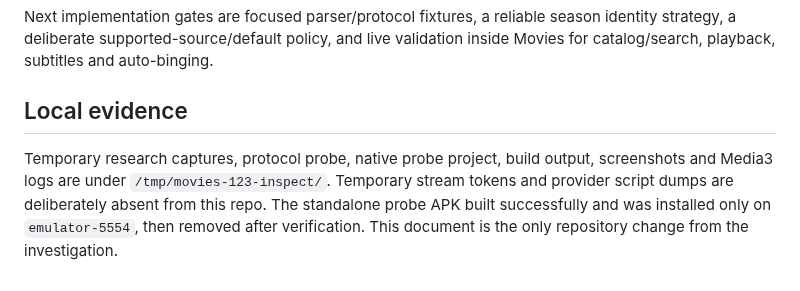
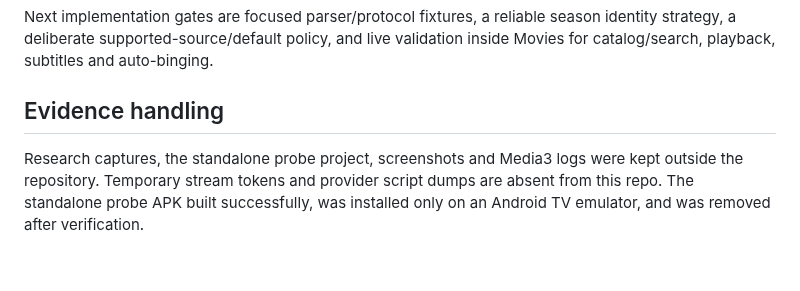
Before and after one commit to nbonamy/movies-stream-tv, a Markdown page: docs/123movies-feasibility.md, the part around the change. Drawn GitHub-style.

```diff
--- a/docs/123movies-feasibility.md
+++ b/docs/123movies-feasibility.md
@@ -174,11 +174,9 @@ Next implementation gates are focused parser/protocol fixtures, a reliable
 season identity strategy, a deliberate supported-source/default policy, and live
 validation inside Movies for catalog/search, playback, subtitles and auto-binging.
 
-## Local evidence
+## Evidence handling
 
-Temporary research captures, protocol probe, native probe project, build output,
-screenshots and Media3 logs are under `/tmp/movies-123-inspect/`. Temporary
-stream tokens and provider script dumps are deliberately absent from this repo.
-The standalone probe APK built successfully and was installed only on
-`emulator-5554`, then removed after verification. This document is the only
-repository change from the investigation.
+Research captures, the standalone probe project, screenshots and Media3 logs
+were kept outside the repository. Temporary stream tokens and provider script
+dumps are absent from this repo. The standalone probe APK built successfully,
+was installed only on an Android TV emulator, and was removed after verification.
```
Also changed, not shown: AGENTS.md (added, +103 -0 lines), README.md (+88 -51 lines), docs/development.md (added, +72 -0 lines), docs/screenshots/player.png (added), 5 other files.
